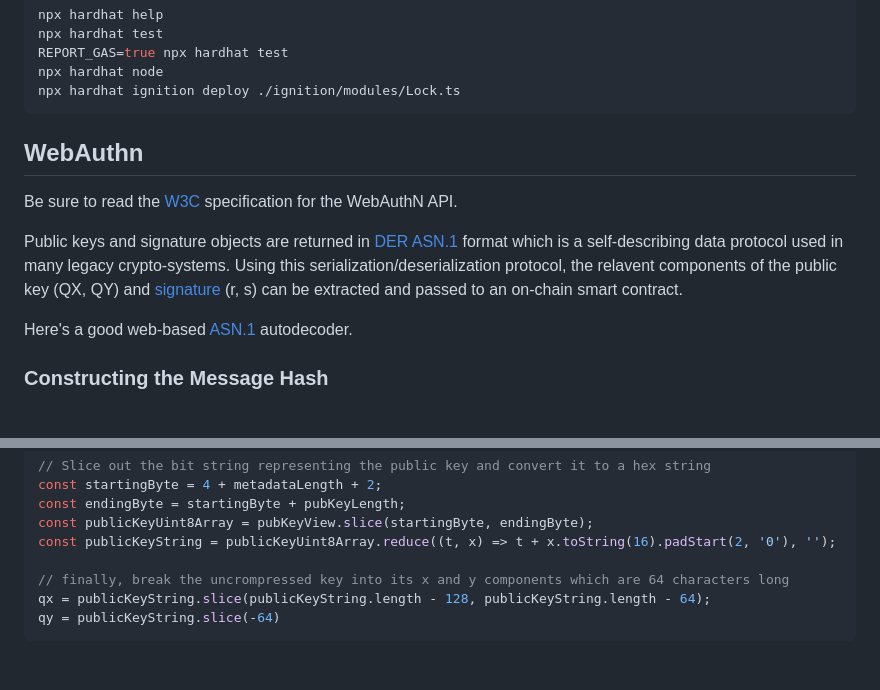
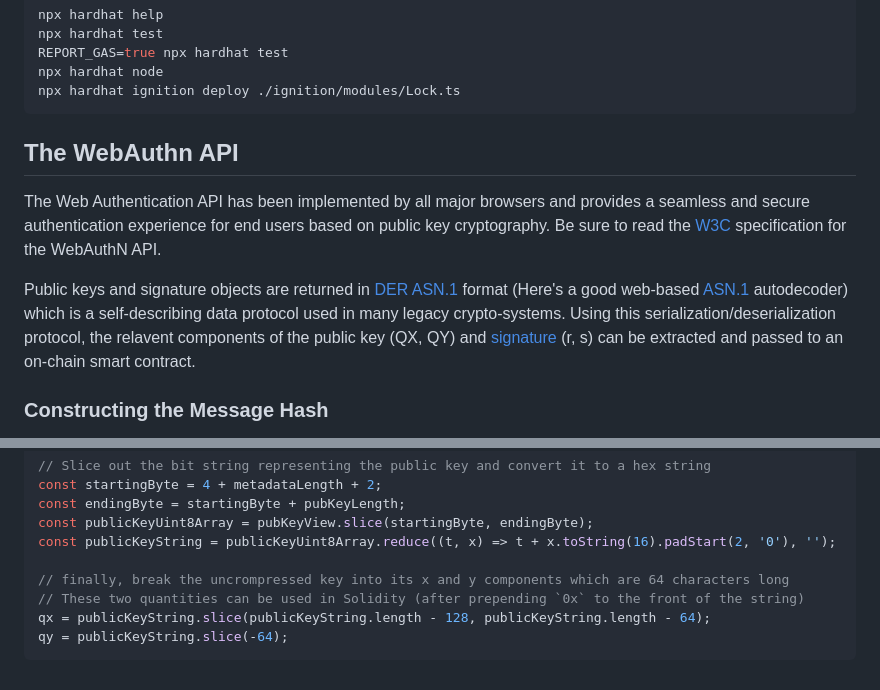
Before and after one commit to TtheBC01/P256-Solidity, a Markdown page: README.md, 2 parts joined by grey strips. Rendered like a GitHub page.

````diff
--- a/README.md
+++ b/README.md
@@ -13,15 +13,14 @@ npx hardhat node
 npx hardhat ignition deploy ./ignition/modules/Lock.ts
 ```
 
-## WebAuthn
+## The WebAuthn API
 
+The Web Authentication API has been implemented by all major browsers and provides a seamless and secure authentication experience for end users based on public key cryptography.
 Be sure to read the [W3C](https://www.w3.org/TR/webauthn-2/) specification for the WebAuthN API.
 
 Public keys and signature objects are returned in [DER](https://en.wikipedia.org/wiki/X.690#DER_encoding) [ASN.1](https://en.wikipedia.org/wiki/ASN.1) format
-which is a self-describing data protocol used in many legacy crypto-systems. Using this serialization/deserialization protocol, the relavent components of
+(Here's a good web-based [ASN.1](http://ldh.org/asn1.html) autodecoder) which is a self-describing data protocol used in many legacy crypto-systems. Using this serialization/deserialization protocol, the relavent components of
 the public key (QX, QY) and [signature](https://bitcoin.stackexchange.com/questions/92680/what-are-the-der-signature-and-sec-format) (r, s) can be extracted and passed to an on-chain smart contract.
-
-Here's a good web-based [ASN.1](http://ldh.org/asn1.html) autodecoder.
 
 ### Constructing the Message Hash
 
@@ -196,6 +195,7 @@ const publicKeyUint8Array = pubKeyView.slice(startingByte, endingByte);
 const publicKeyString = publicKeyUint8Array.reduce((t, x) => t + x.toString(16).padStart(2, '0'), '');
 
 // finally, break the uncrompressed key into its x and y components which are 64 characters long
+// These two quantities can be used in Solidity (after prepending `0x` to the front of the string)
 qx = publicKeyString.slice(publicKeyString.length - 128, publicKeyString.length - 64);
-qy = publicKeyString.slice(-64)
+qy = publicKeyString.slice(-64);
 ```
````
Also changed, not shown: other parts of README.md (+1 -1 lines).
